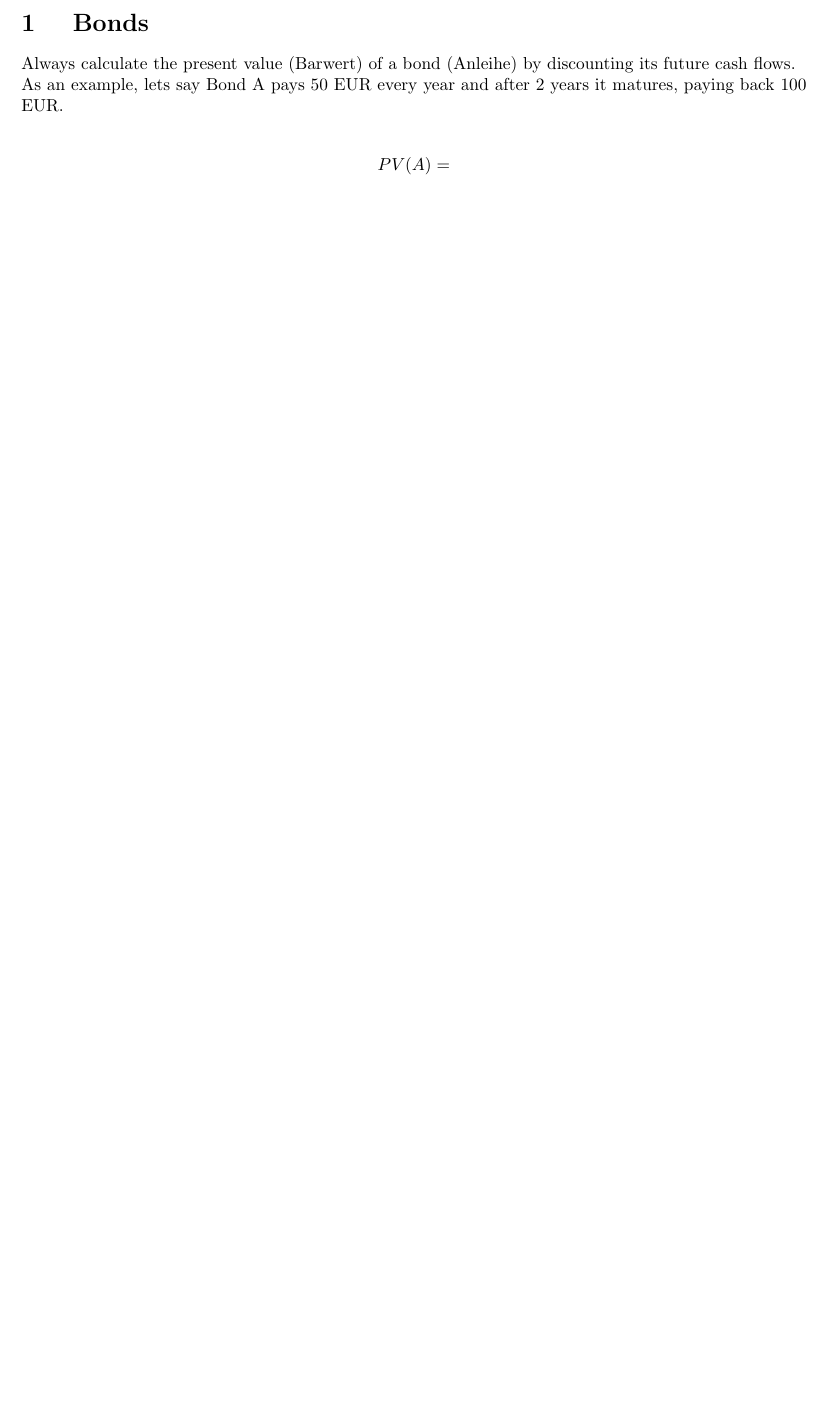
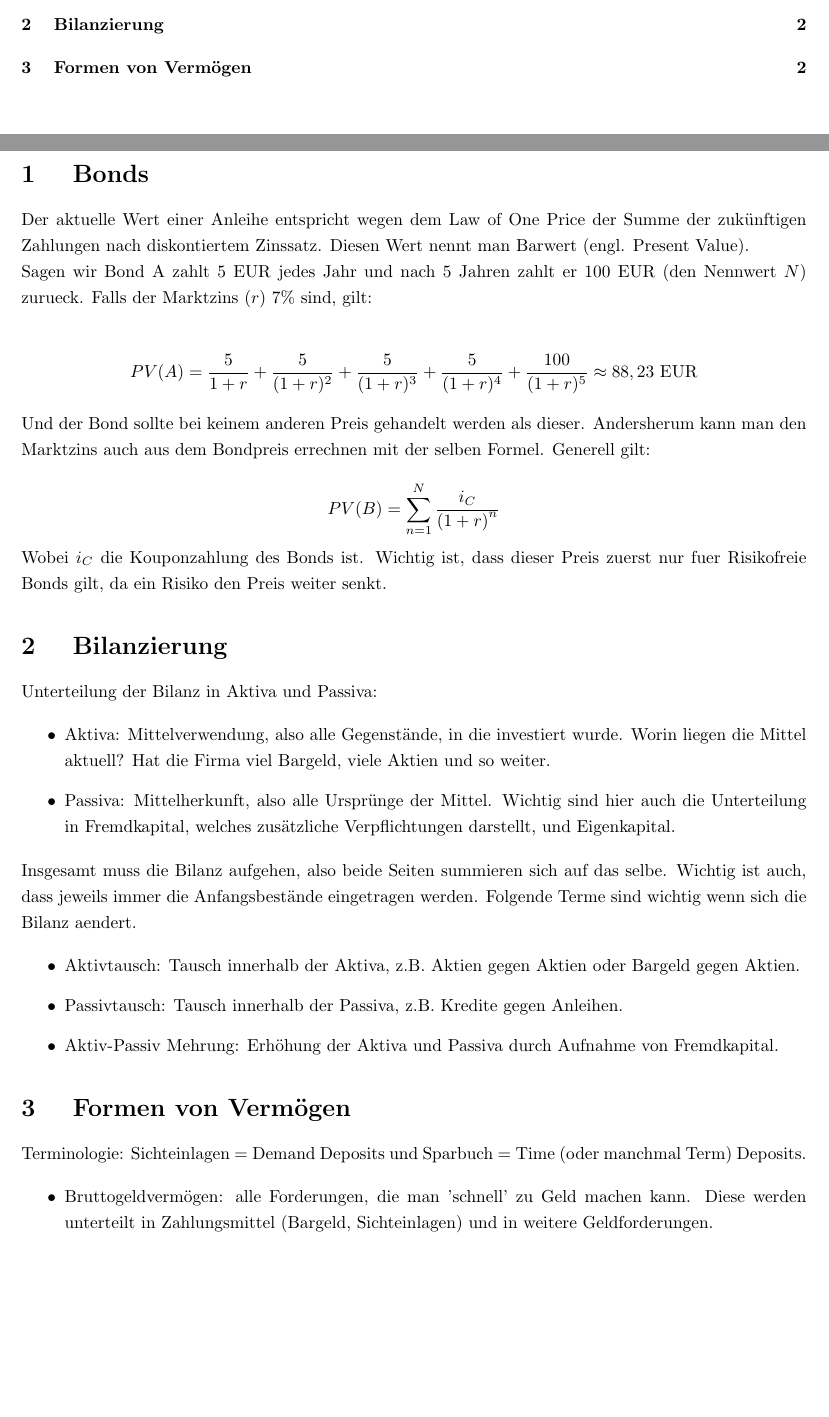
Before and after one commit to data-stepper/latex-university-shit, a LaTeX document (Notizen/Geldtheorie.tex): part of page 2 of 2 before the commit and two parts of pages 1 and 2 of 2 after it, the two joined at a grey line, cut at the place of the change, the shorter picture padded with empty space. Compiled offline with pdfLaTeX.

Commit message:
Going good

```diff
--- a/Notizen/Geldtheorie.tex
+++ b/Notizen/Geldtheorie.tex
@@ -2,6 +2,9 @@
 
 \usepackage[margin=1in]{geometry}
 \usepackage{amsmath,amsthm,amssymb, graphicx, multicol, array}
+
+% Use spacings
+\usepackage{setspace}
 
 \usepackage{tikz}
 \usetikzlibrary{automata, positioning}
@@ -15,6 +18,7 @@
 \newcommand{\beh}{\textit{Behauptung. }}
 
 \setlength{\parindent}{0pt}
+\onehalfspacing
 
 \begin{document}
 
@@ -25,14 +29,79 @@
   Bonds
  }
 
-    Always calculate the present value (Barwert) of a bond (Anleihe) by
-    discounting its future cash flows.
+Der aktuelle Wert einer Anleihe entspricht wegen dem Law of One Price
+der Summe der zukünftigen Zahlungen nach diskontiertem Zinssatz.
+Diesen Wert nennt man Barwert (engl. Present Value).
 
-    As an example, lets say Bond A pays 50 EUR every year and after 2 years it matures,
-    paying back 100 EUR.
+Sagen wir Bond A zahlt 5 EUR jedes Jahr und nach 5 Jahren zahlt er 100 EUR
+(den Nennwert $N$) zurueck. Falls der Marktzins ($r$) 7\% sind, gilt:
 
 \begin{align*}
 	PV(A) =
+	\frac{ 5 }{ 1 + r } +
+	\frac{ 5 }{ (1 + r)^{2} } +
+	\frac{ 5 }{ (1 + r)^{3} } +
+	\frac{ 5 }{ (1 + r)^{4} } +
+	\frac{ 100 }{ (1 + r)^{5} }
+	\approx 88,23 \text{ EUR}
 \end{align*}
 
+Und der Bond sollte bei keinem anderen Preis gehandelt werden als dieser.
+Andersherum kann man den Marktzins auch aus dem Bondpreis errechnen mit der
+selben Formel. Generell gilt:
+
+\[
+	PV(B) = \sum_{n=1}^{N} \frac{ i_C }{ \left(
+		1 + r
+		\right) ^n }
+\]
+
+Wobei $i_C$ die Kouponzahlung des Bonds ist. Wichtig ist, dass dieser Preis
+zuerst nur fuer Risikofreie Bonds gilt, da ein Risiko den Preis weiter senkt.
+
+\section{
+  Bilanzierung
+ }
+
+Unterteilung der Bilanz in Aktiva und Passiva:
+
+\begin{itemize}
+	\item Aktiva: Mittelverwendung, also alle Gegenstände, in die
+	      investiert wurde. Worin liegen die Mittel aktuell? Hat die Firma
+	      viel Bargeld, viele Aktien und so weiter.
+
+	\item Passiva: Mittelherkunft, also alle Ursprünge der Mittel.
+	      Wichtig sind hier auch die Unterteilung in Fremdkapital, welches
+	      zusätzliche Verpflichtungen darstellt, und Eigenkapital.
+\end{itemize}
+
+Insgesamt muss die Bilanz aufgehen,
+also beide Seiten summieren sich auf das selbe.
+Wichtig ist auch, dass jeweils immer die Anfangsbestände eingetragen werden.
+Folgende Terme sind wichtig wenn sich die Bilanz aendert.
+
+\begin{itemize}
+	\item Aktivtausch: Tausch innerhalb der Aktiva, z.B. Aktien gegen
+	      Aktien oder Bargeld gegen Aktien.
+
+	\item Passivtausch: Tausch innerhalb der Passiva, z.B. Kredite gegen
+	      Anleihen.
+
+	\item Aktiv-Passiv Mehrung: Erhöhung der Aktiva und Passiva
+	      durch Aufnahme von Fremdkapital.
+\end{itemize}
+
+\section{
+  Formen von Vermögen
+ }
+
+Terminologie: Sichteinlagen = Demand Deposits und
+Sparbuch = Time (oder manchmal Term) Deposits.
+
+\begin{itemize}
+	\item Bruttogeldvermögen: alle Forderungen, die man 'schnell' zu Geld machen
+	      kann. Diese werden unterteilt in Zahlungsmittel
+	      (Bargeld, Sichteinlagen) und in weitere Geldforderungen.
+\end{itemize}
+
 \end{document}
```
Lines whose indentation alone changed are shown as unchanged.
